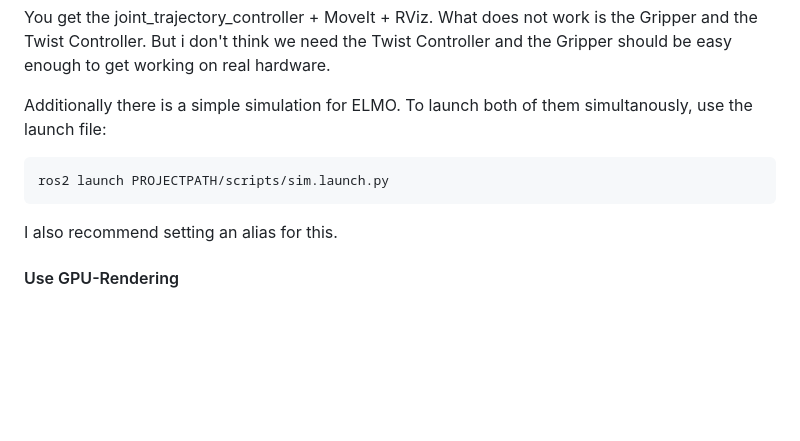
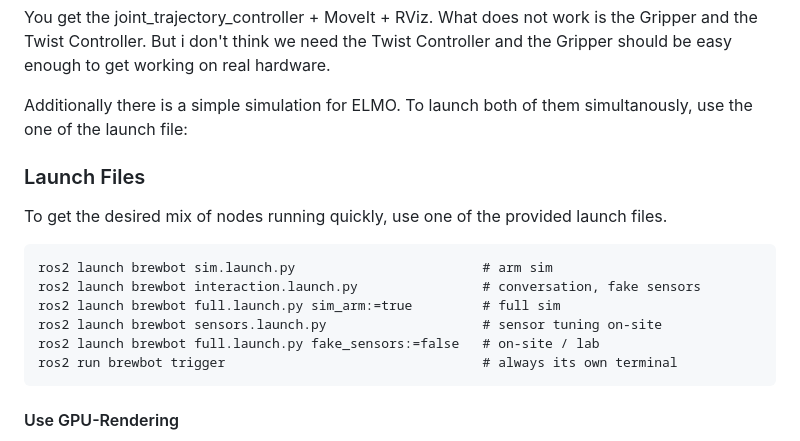
Before and after one commit to yannickmartinlmu/PHRI-SS26, a Markdown page: README.md, the part around the change. GitHub-like rendering; blank space fills up the shorter version.

Commit message:
update readme
apparently i never pushed the changes for the updated launch files

````diff
--- a/README.md
+++ b/README.md
@@ -80,12 +80,18 @@ What does not work is the Gripper and the Twist Controller.
 But i don't think we need the Twist Controller and the Gripper should be easy enough to get working on real hardware.
 
 Additionally there is a simple simulation for ELMO.
-To launch both of them simultanously, use the launch file:
+To launch both of them simultanously, use the one of the launch file:
+
+### Launch Files
+To get the desired mix of nodes running quickly, use one of the provided launch files.
 ```
-ros2 launch PROJECTPATH/scripts/sim.launch.py
+ros2 launch brewbot sim.launch.py                        # arm sim
+ros2 launch brewbot interaction.launch.py                # conversation, fake sensors
+ros2 launch brewbot full.launch.py sim_arm:=true         # full sim
+ros2 launch brewbot sensors.launch.py                    # sensor tuning on-site
+ros2 launch brewbot full.launch.py fake_sensors:=false   # on-site / lab
+ros2 run brewbot trigger                                 # always its own terminal
 ```
-I also recommend setting an alias for this.
-
 #### Use GPU-Rendering
 For me, rviz defaulted to using slow software rendering.
 Under WSL2, we can tell the Graphics Library (Gallium) to use whatever vendor-agnostic 3d library we have.
````
